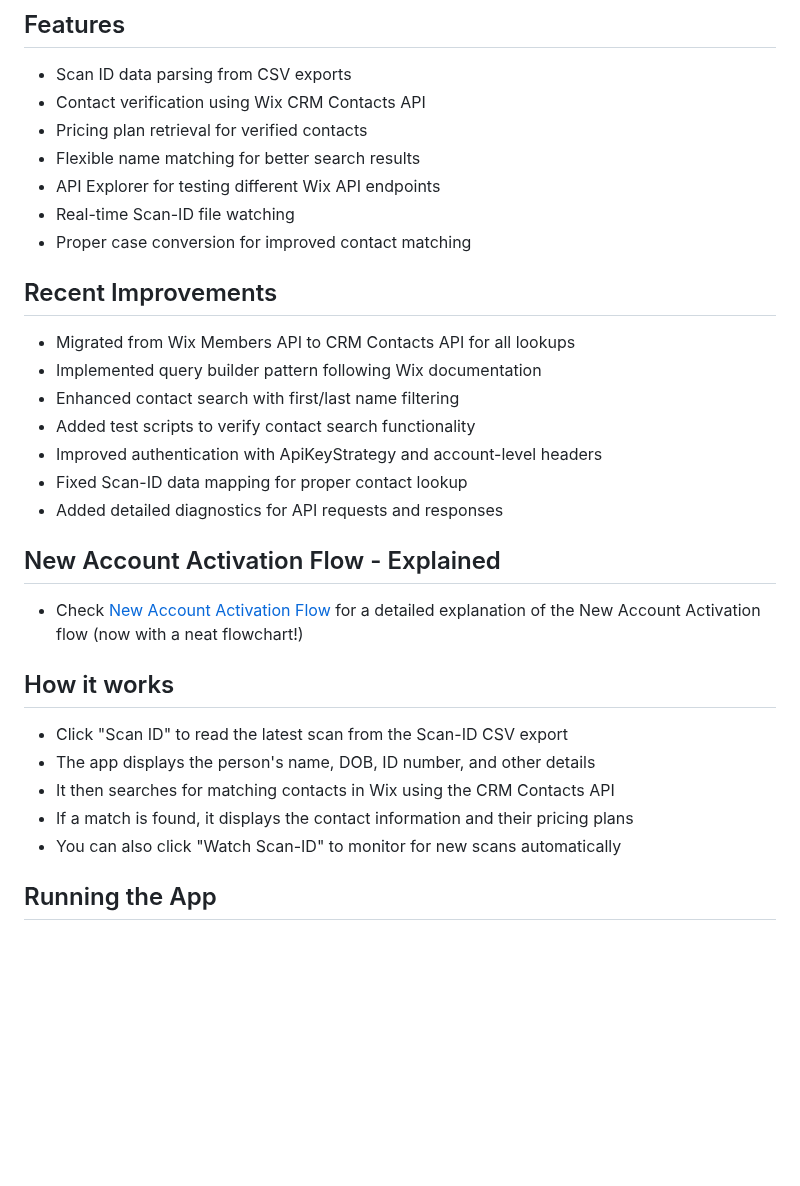
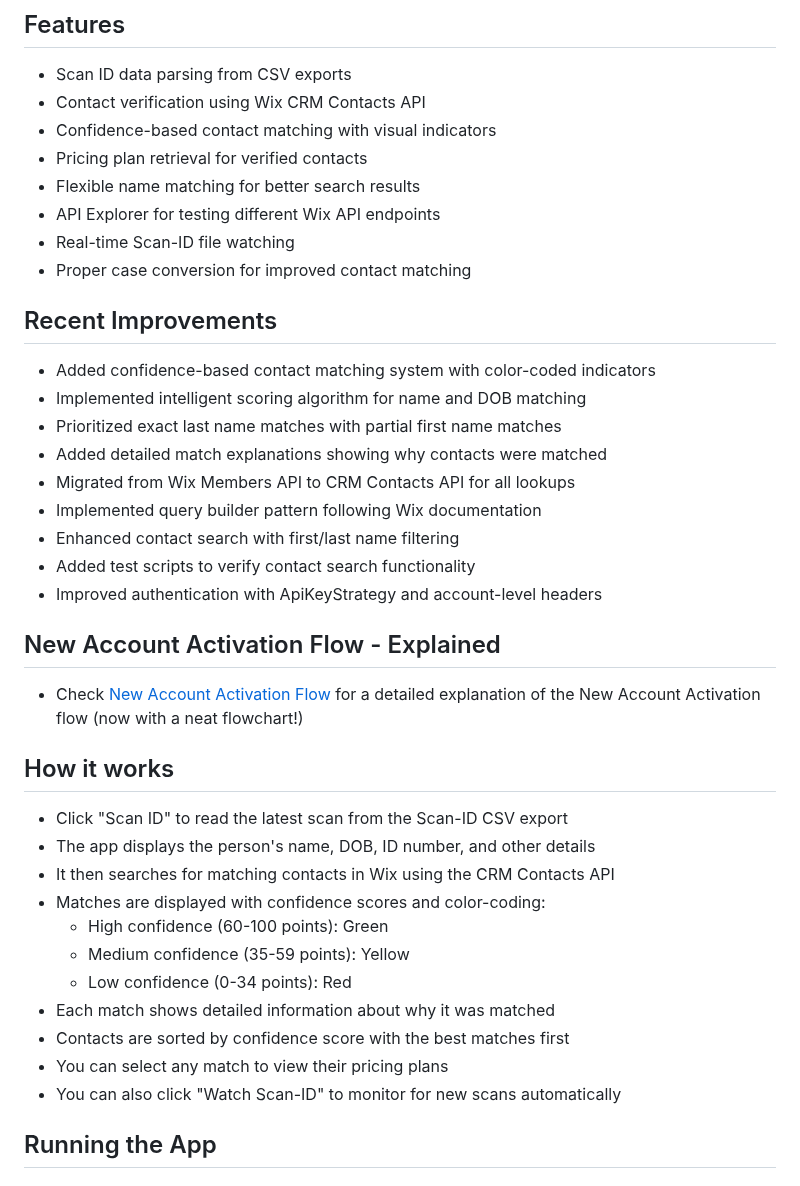
Before and after one commit to odmustafa/mini_checkin_app, a Markdown page: README.md, the part around the change. Rendered like a GitHub page; blank space fills up the shorter version.

```diff
--- a/README.md
+++ b/README.md
@@ -5,6 +5,7 @@ A check-in application that reads Scan-ID export data from a CSV file and integr
 ## Features
 - Scan ID data parsing from CSV exports
 - Contact verification using Wix CRM Contacts API
+- Confidence-based contact matching with visual indicators
 - Pricing plan retrieval for verified contacts
 - Flexible name matching for better search results
 - API Explorer for testing different Wix API endpoints
@@ -12,13 +13,15 @@ A check-in application that reads Scan-ID export data from a CSV file and integr
 - Proper case conversion for improved contact matching
 
 ## Recent Improvements
+- Added confidence-based contact matching system with color-coded indicators
+- Implemented intelligent scoring algorithm for name and DOB matching
+- Prioritized exact last name matches with partial first name matches
+- Added detailed match explanations showing why contacts were matched
 - Migrated from Wix Members API to CRM Contacts API for all lookups
 - Implemented query builder pattern following Wix documentation
 - Enhanced contact search with first/last name filtering
 - Added test scripts to verify contact search functionality
 - Improved authentication with ApiKeyStrategy and account-level headers
-- Fixed Scan-ID data mapping for proper contact lookup
-- Added detailed diagnostics for API requests and responses
 
 ## New Account Activation Flow - Explained
 - Check [New Account Activation Flow](./New-Account-Activation-flow.md) for a detailed explanation of the New Account Activation flow (now with a neat flowchart!)
@@ -27,7 +30,13 @@ A check-in application that reads Scan-ID export data from a CSV file and integr
 - Click "Scan ID" to read the latest scan from the Scan-ID CSV export
 - The app displays the person's name, DOB, ID number, and other details
 - It then searches for matching contacts in Wix using the CRM Contacts API
-- If a match is found, it displays the contact information and their pricing plans
+- Matches are displayed with confidence scores and color-coding:
+  - High confidence (60-100 points): Green
+  - Medium confidence (35-59 points): Yellow
+  - Low confidence (0-34 points): Red
+- Each match shows detailed information about why it was matched
+- Contacts are sorted by confidence score with the best matches first
+- You can select any match to view their pricing plans
 - You can also click "Watch Scan-ID" to monitor for new scans automatically
 
 ## Running the App
```
Also changed, not shown: docs/Staff-Training-Guide.md (added, +179 -0 lines).
